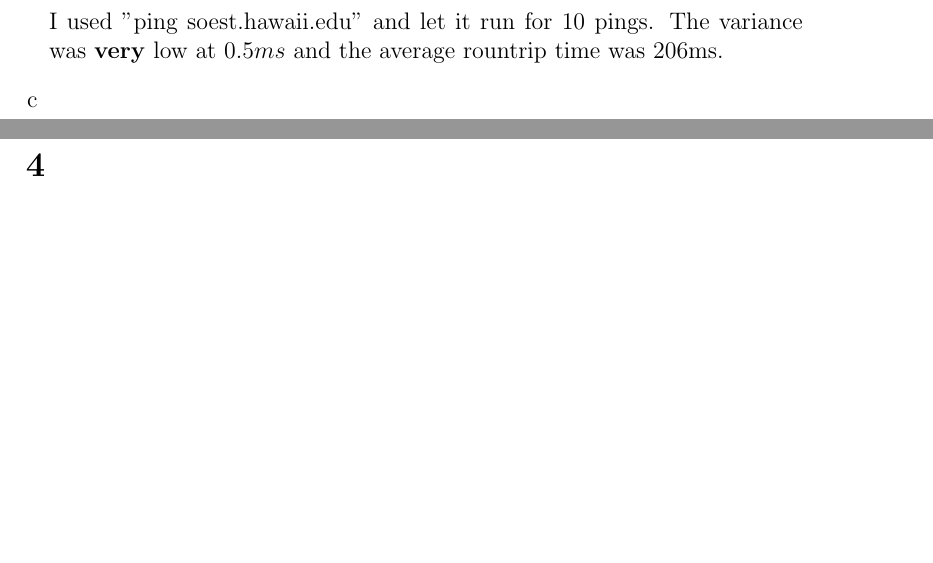
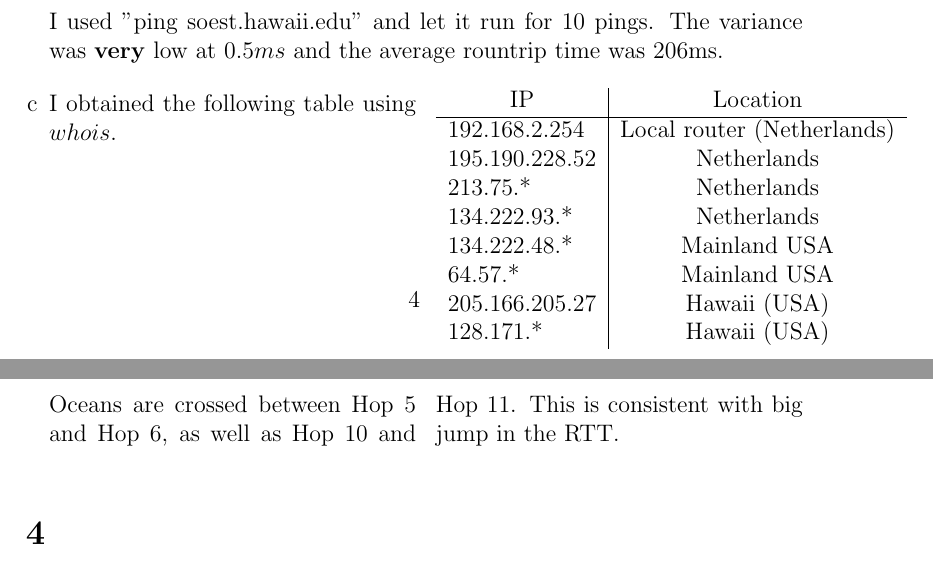
Before and after one commit to NetwerkenEnGedistribueerdeSystemen/NWI-IBC021_assignment1, a LaTeX document (answers/s4549775.tex): two parts of pages 4 and 5 of 5, joined at a grey line, cut so that both start at the same text, the shorter picture padded with empty space. Compiled offline with pdfLaTeX.

Commit message:
Answer 3c.

```diff
--- a/answers/s4549775.tex
+++ b/answers/s4549775.tex
@@ -122,7 +122,25 @@ traceroute to soest.hawaii.edu (128.171.151.230), 30 hops max, 60 byte packets
 	The number of hops (that I can see) on the way to the server is 16.
 
 	I used "ping soest.hawaii.edu" and let it run for 10 pings. The variance was \textbf{very} low at $0.5ms$ and the average rountrip time was 206ms.
+
 	\item %c
+	\begin{multicols}{2}
+		I obtained the following table using $whois$.
+
+		\begin{tabular}{l|c}
+		\multicolumn{1}{c|}{IP} & Location\\\hline
+		192.168.2.254 & Local router (Netherlands)\\
+		195.190.228.52 & Netherlands\\
+		213.75.* & Netherlands\\
+		134.222.93.* & Netherlands\\
+		134.222.48.* & Mainland USA\\
+		64.57.* & Mainland USA\\
+		205.166.205.27 & Hawaii (USA)\\
+		128.171.* & Hawaii (USA)
+		\end{tabular}
+
+		Oceans are crossed between Hop 5 and Hop 6, as well as Hop 10 and Hop 11. This is consistent with big jump in the RTT.
+	\end{multicols}
 \end{enumerate}
 
 \section{} %4
```
